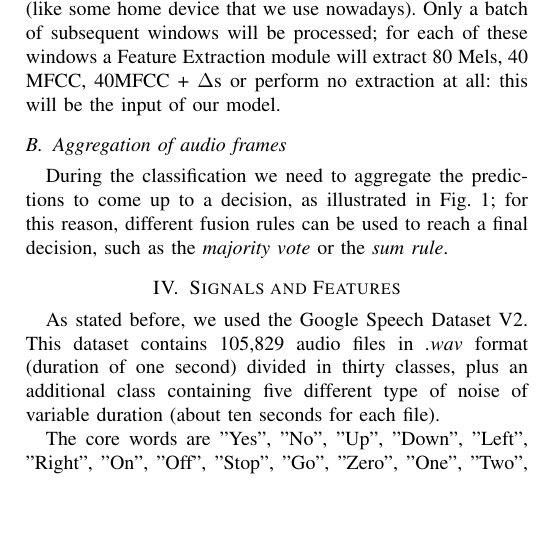
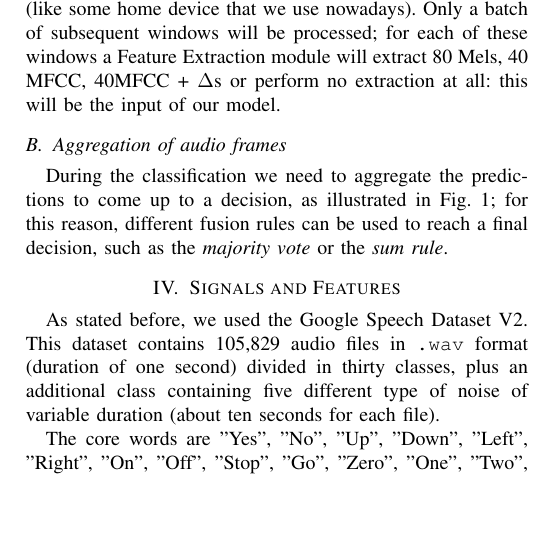
Before and after one commit to ivaste/KeyWordSpotting, a LaTeX paper (Paper/Key Word Spotting.tex): part of one column of page 2 of 7, cut so that both start at the same text. Compiled offline with pdfLaTeX.

Commit message:
small update

```diff
--- a/Paper/Key Word Spotting.tex
+++ b/Paper/Key Word Spotting.tex
@@ -114,7 +114,7 @@ During the classification we need to aggregate the predictions to come up to a d
 \end{figure*}
 
 \section{Signals and Features}
-As stated before, we used the Google Speech Dataset V2. This dataset contains 105,829 audio files in \textit{.wav} format (duration of one second) divided in thirty classes, plus an additional class containing five different type of noise of variable duration (about ten seconds for each file).
+As stated before, we used the Google Speech Dataset V2. This dataset contains 105,829 audio files in \texttt{.wav} format (duration of one second) divided in thirty classes, plus an additional class containing five different type of noise of variable duration (about ten seconds for each file).
 
 The core words are "Yes", "No", "Up", "Down", "Left", "Right", "On", "Off", "Stop", "Go", "Zero", "One", "Two", "Three", "Four", "Five", "Six", "Seven", "Eight", and "Nine". To help distinguish unrecognized words, there are also ten auxiliary words that most speakers only say once: "Bed", "Bird", "Cat", "Dog", "Happy", "House", "Marvin", "Sheila", "Tree", and "Wow".
 
```
Also changed, not shown: Paper/Key Word Spotting.pdf, 2 other files.
